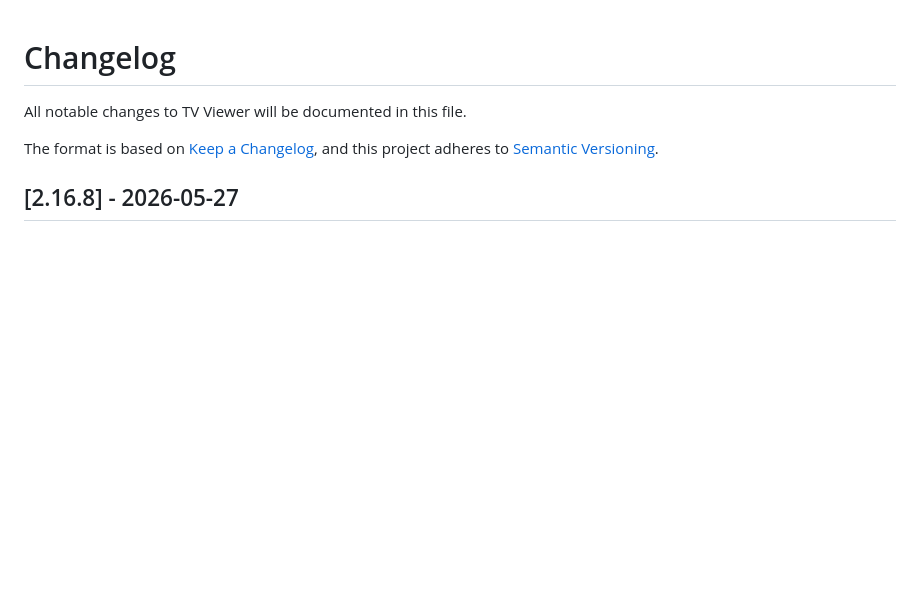
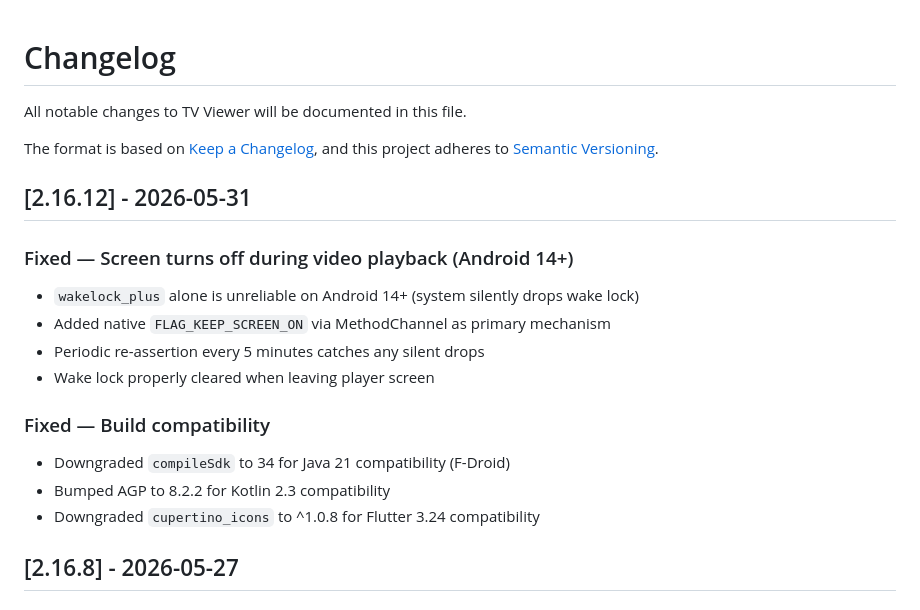
Before and after one commit to tv-viewer-app/tv_viewer, a Markdown page: CHANGELOG.md, the part around the change. Drawn GitHub-style; blank space fills up the shorter version.

Commit message:
docs: add CHANGELOG entry for v2.16.12
Co-authored-by: Copilot <223556219+Copilot@users.noreply.github.com>

```diff
--- a/CHANGELOG.md
+++ b/CHANGELOG.md
@@ -4,6 +4,19 @@ All notable changes to TV Viewer will be documented in this file.
 
 The format is based on [Keep a Changelog](https://keepachangelog.com/en/1.1.0/),
 and this project adheres to [Semantic Versioning](https://semver.org/spec/v2.0.0.html).
+
+## [2.16.12] - 2026-05-31
+
+### Fixed — Screen turns off during video playback (Android 14+)
+- `wakelock_plus` alone is unreliable on Android 14+ (system silently drops wake lock)
+- Added native `FLAG_KEEP_SCREEN_ON` via MethodChannel as primary mechanism
+- Periodic re-assertion every 5 minutes catches any silent drops
+- Wake lock properly cleared when leaving player screen
+
+### Fixed — Build compatibility
+- Downgraded `compileSdk` to 34 for Java 21 compatibility (F-Droid)
+- Bumped AGP to 8.2.2 for Kotlin 2.3 compatibility
+- Downgraded `cupertino_icons` to ^1.0.8 for Flutter 3.24 compatibility
 
 ## [2.16.8] - 2026-05-27
 
```
